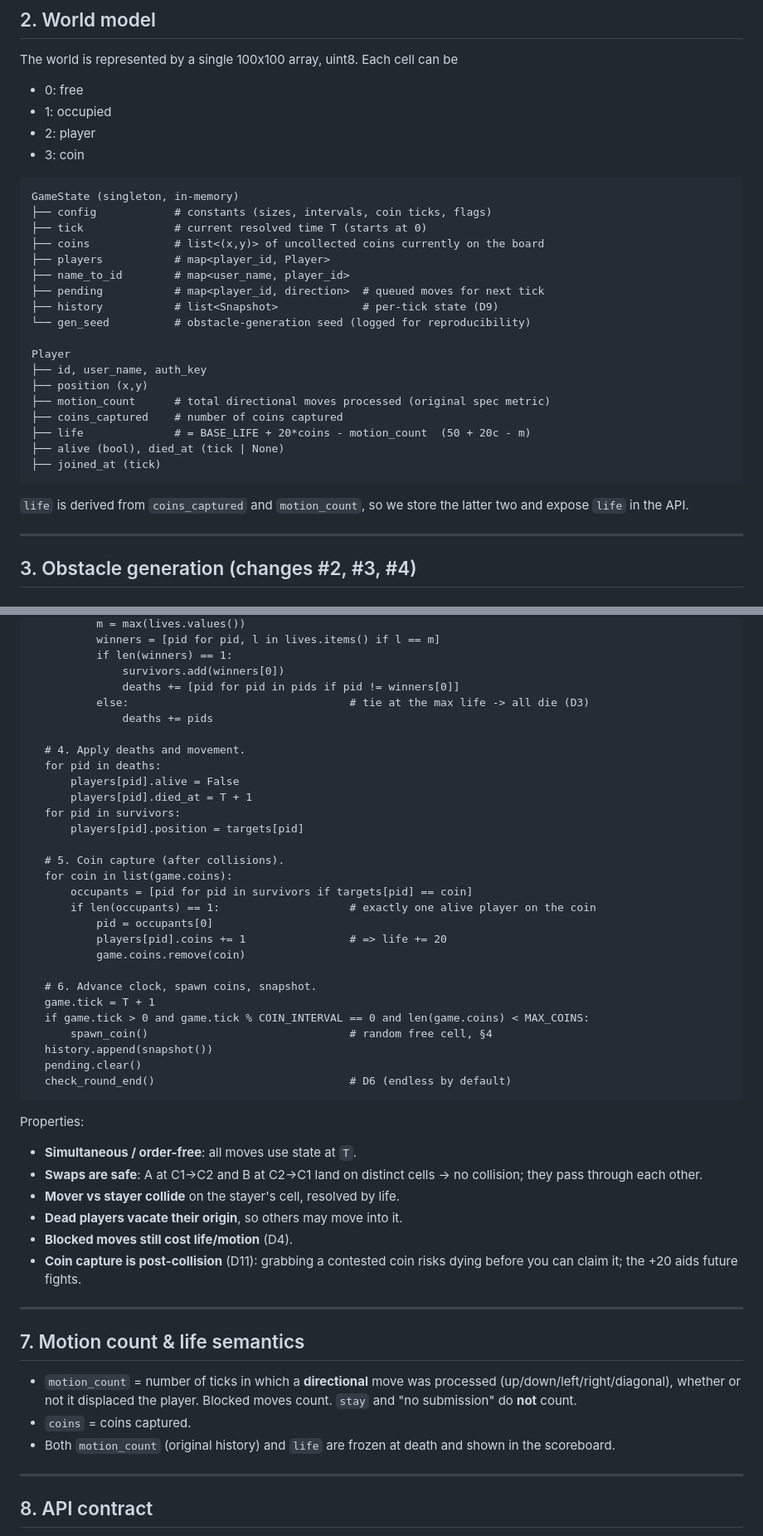
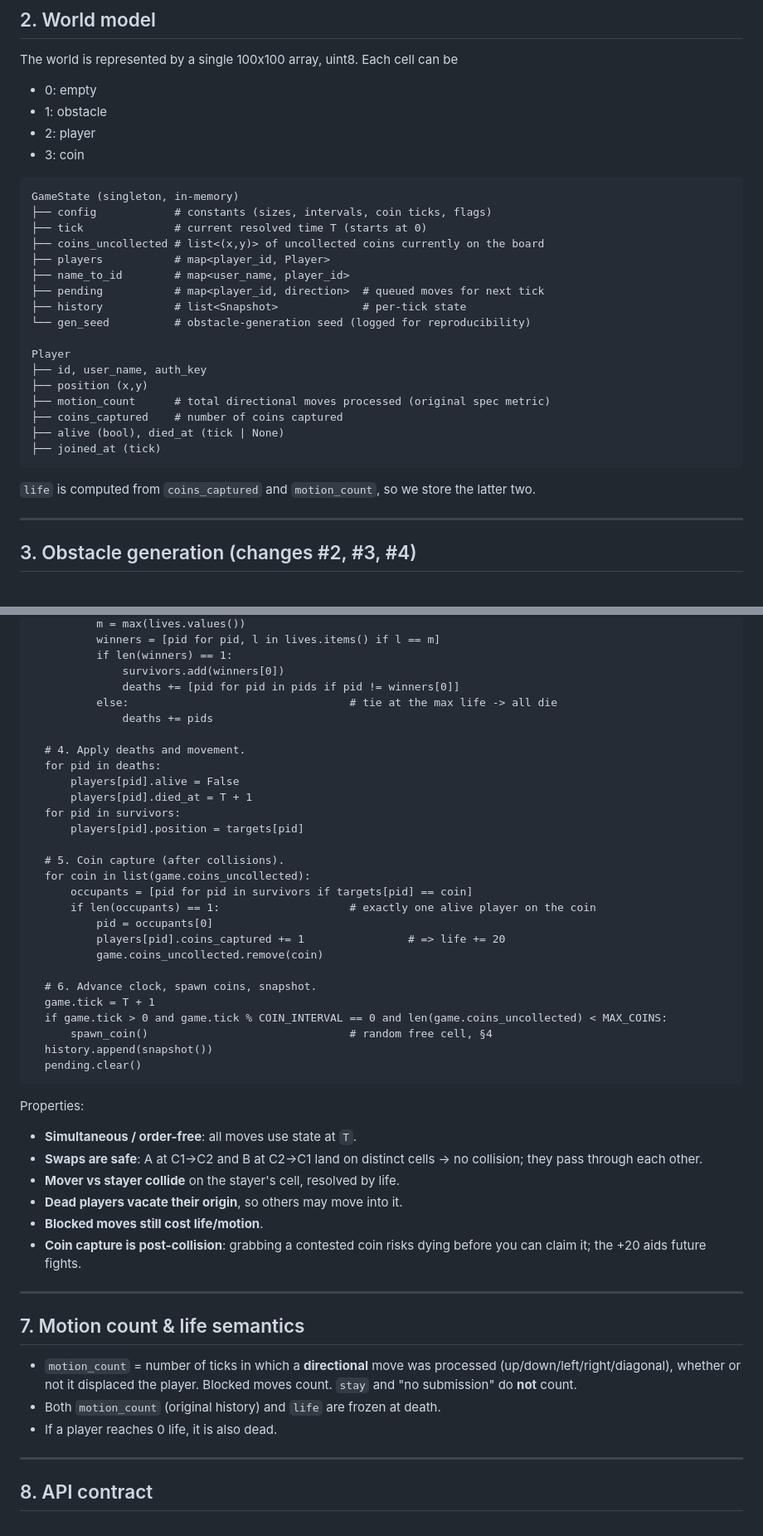
Before and after one commit to fcladera/maze-hunt-game, a Markdown page: SERVER.md, 2 parts joined by grey strips. Shown at 83% size. Drawn GitHub-style.

````diff
--- a/SERVER.md
+++ b/SERVER.md
@@ -44,8 +45,8 @@ blocked by a wall still costs  +1 motion.
 ## 2. World model
 
 The world is represented by a single 100x100 array, uint8. Each cell can be
- - 0: free
- - 1: occupied
+ - 0: empty
+ - 1: obstacle
  - 2: player
  - 3: coin
 
@@ -53,11 +54,11 @@ The world is represented by a single 100x100 array, uint8. Each cell can be
 GameState (singleton, in-memory)
 ├── config            # constants (sizes, intervals, coin ticks, flags)
 ├── tick              # current resolved time T (starts at 0)
-├── coins             # list<(x,y)> of uncollected coins currently on the board
+├── coins_uncollected # list<(x,y)> of uncollected coins currently on the board
 ├── players           # map<player_id, Player>
 ├── name_to_id        # map<user_name, player_id>
 ├── pending           # map<player_id, direction>  # queued moves for next tick
-├── history           # list<Snapshot>             # per-tick state (D9)
+├── history           # list<Snapshot>             # per-tick state
 └── gen_seed          # obstacle-generation seed (logged for reproducibility)
 
 Player
@@ -65,13 +66,12 @@ Player
 ├── position (x,y)
 ├── motion_count      # total directional moves processed (original spec metric)
 ├── coins_captured    # number of coins captured
-├── life              # = BASE_LIFE + 20*coins - motion_count  (50 + 20c - m)
 ├── alive (bool), died_at (tick | None)
 ├── joined_at (tick)
 ```
 
-`life` is derived from `coins_captured` and `motion_count`, so we store the latter two
-and expose `life` in the API.
+`life` is computed from `coins_captured` and `motion_count`, so we store the latter two.
+
 
 ---
 
@@ -198,7 +198,7 @@ resolve_tick():
           if len(winners) == 1:
               survivors.add(winners[0])
               deaths += [pid for pid in pids if pid != winners[0]]
-          else:                                  # tie at the max life -> all die (D3)
+          else:                                  # tie at the max life -> all die
               deaths += pids
 
   # 4. Apply deaths and movement.
@@ -209,20 +209,19 @@ resolve_tick():
       players[pid].position = targets[pid]
 
   # 5. Coin capture (after collisions).
-  for coin in list(game.coins):
+  for coin in list(game.coins_uncollected):
       occupants = [pid for pid in survivors if targets[pid] == coin]
       if len(occupants) == 1:                    # exactly one alive player on the coin
           pid = occupants[0]
-          players[pid].coins += 1                # => life += 20
-          game.coins.remove(coin)
+          players[pid].coins_captured += 1                # => life += 20
+          game.coins_uncollected.remove(coin)
 
   # 6. Advance clock, spawn coins, snapshot.
   game.tick = T + 1
-  if game.tick > 0 and game.tick % COIN_INTERVAL == 0 and len(game.coins) < MAX_COINS:
+  if game.tick > 0 and game.tick % COIN_INTERVAL == 0 and len(game.coins_uncollected) < MAX_COINS:
       spawn_coin()                               # random free cell, §4
   history.append(snapshot())
   pending.clear()
-  check_round_end()                              # D6 (endless by default)
 ```
 
 Properties:
@@ -231,8 +230,8 @@ Properties:
   collision; they pass through each other.
 - **Mover vs stayer collide** on the stayer's cell, resolved by life.
 - **Dead players vacate their origin**, so others may move into it.
-- **Blocked moves still cost life/motion** (D4).
-- **Coin capture is post-collision** (D11): grabbing a contested coin risks
+- **Blocked moves still cost life/motion**.
+- **Coin capture is post-collision**: grabbing a contested coin risks
   dying before you can claim it; the +20 aids future fights.
 
 ---
@@ -242,9 +241,8 @@ Properties:
 - `motion_count` = number of ticks in which a **directional** move was
   processed (up/down/left/right/diagonal), whether or not it displaced the
   player. Blocked moves count. `stay` and "no submission" do **not** count.
-- `coins` = coins captured.
-- Both `motion_count` (original history) and `life` are frozen at death and
-  shown in the scoreboard.
+- Both `motion_count` (original history) and `life` are frozen at death.
+- If a player reaches 0 life, it is also dead.
 
 ---
 
````
Also changed, not shown: other parts of SERVER.md (+14 -13 lines).
